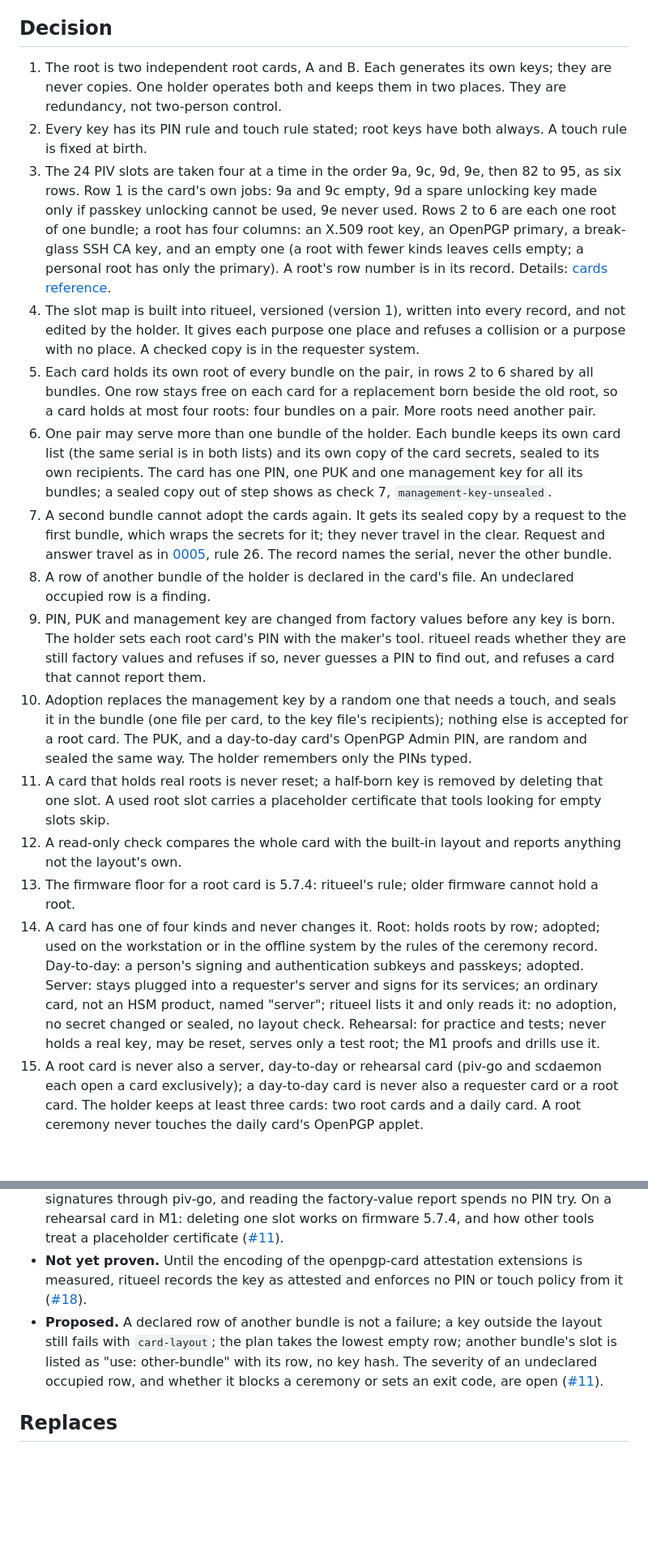
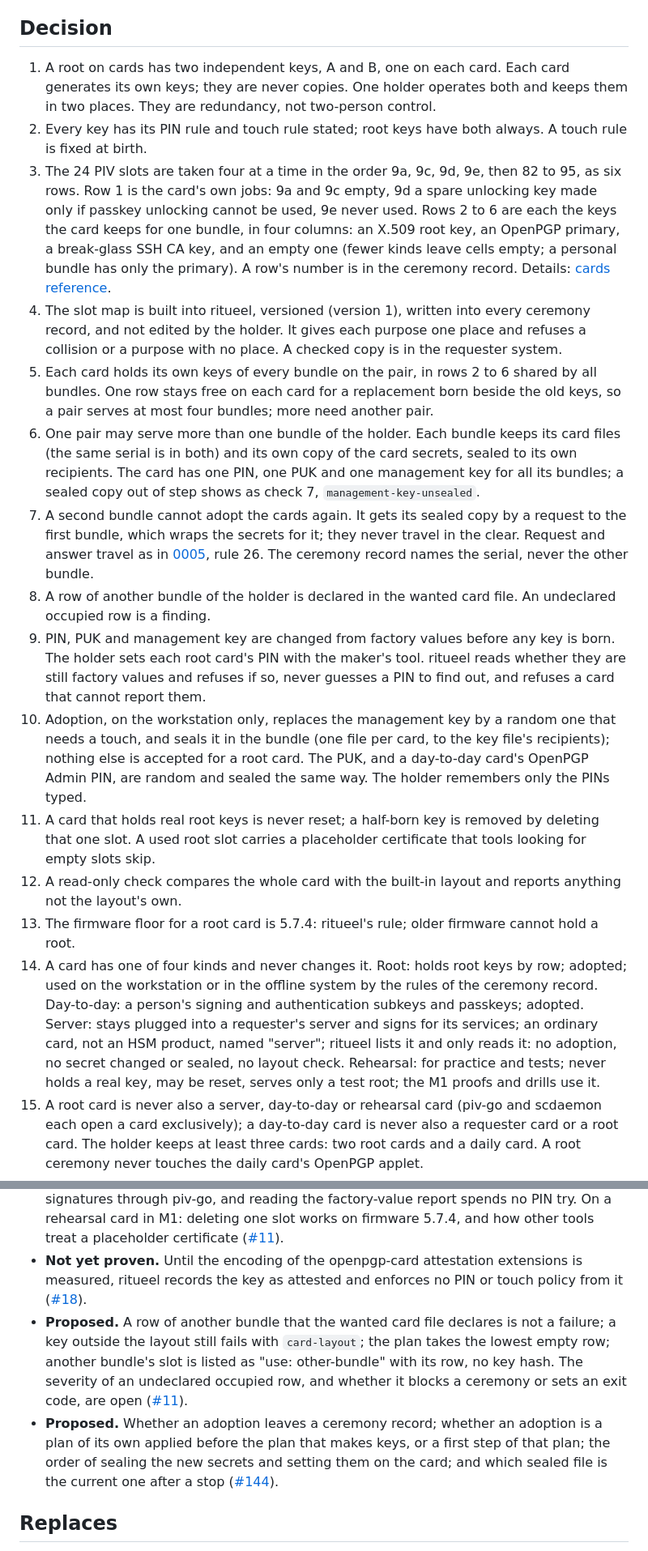
Before and after one commit to truvity/ritueel, a Markdown page: docs/decisions/0003-root-cards.md, 2 parts joined by grey strips. Shown at 81% size. Rendered like a GitHub page; blank space fills up the shorter version.

Commit message:
docs(decisions): speak of root keys on the root cards in record 0003
Changed rules (reason: root = D1, words = D8, disk = D2/D5, model = D3):
1, 5 the keys of a root are on two cards (root; D1)
3 a row is a row of slots on a card (root; D1, D8)
6 card files (words; D3, D8)
8 a row of another bundle is declared in the wanted card file (disk; D3)
10 adoption runs only on the workstation, never on the stick (disk; D5)
14 root keys by row; the kind is in the wanted card file (root, words; D1, D3)
18 the bundle holds one wanted card file for each card (model, disk; D3, D2)

Co-Authored-By: Claude <noreply@anthropic.com>

```diff
--- a/docs/decisions/0003-root-cards.md
+++ b/docs/decisions/0003-root-cards.md
@@ -5,20 +5,20 @@
 
 ## Decision
 
-1. The root is two independent root cards, A and B. Each generates its own keys; they are never copies. One holder operates both and keeps them in two places. They are redundancy, not two-person control.
+1. A root on cards has two independent keys, A and B, one on each card. Each card generates its own keys; they are never copies. One holder operates both and keeps them in two places. They are redundancy, not two-person control.
 2. Every key has its PIN rule and touch rule stated; root keys have both always. A touch rule is fixed at birth.
-3. The 24 PIV slots are taken four at a time in the order 9a, 9c, 9d, 9e, then 82 to 95, as six rows. Row 1 is the card's own jobs: 9a and 9c empty, 9d a spare unlocking key made only if passkey unlocking cannot be used, 9e never used. Rows 2 to 6 are each one root of one bundle; a root has four columns: an X.509 root key, an OpenPGP primary, a break-glass SSH CA key, and an empty one (a root with fewer kinds leaves cells empty; a personal root has only the primary). A root's row number is in its record. Details: [cards reference](/reference/cards/).
-4. The slot map is built into ritueel, versioned (version 1), written into every record, and not edited by the holder. It gives each purpose one place and refuses a collision or a purpose with no place. A checked copy is in the requester system.
-5. Each card holds its own root of every bundle on the pair, in rows 2 to 6 shared by all bundles. One row stays free on each card for a replacement born beside the old root, so a card holds at most four roots: four bundles on a pair. More roots need another pair.
-6. One pair may serve more than one bundle of the holder. Each bundle keeps its own card list (the same serial is in both lists) and its own copy of the card secrets, sealed to its own recipients. The card has one PIN, one PUK and one management key for all its bundles; a sealed copy out of step shows as check 7, `management-key-unsealed`.
-7. A second bundle cannot adopt the cards again. It gets its sealed copy by a request to the first bundle, which wraps the secrets for it; they never travel in the clear. Request and answer travel as in [0005](0005-a-ceremony-and-where-it-runs.md), rule 26. The record names the serial, never the other bundle.
-8. A row of another bundle of the holder is declared in the card's file. An undeclared occupied row is a finding.
+3. The 24 PIV slots are taken four at a time in the order 9a, 9c, 9d, 9e, then 82 to 95, as six rows. Row 1 is the card's own jobs: 9a and 9c empty, 9d a spare unlocking key made only if passkey unlocking cannot be used, 9e never used. Rows 2 to 6 are each the keys the card keeps for one bundle, in four columns: an X.509 root key, an OpenPGP primary, a break-glass SSH CA key, and an empty one (fewer kinds leave cells empty; a personal bundle has only the primary). A row's number is in the ceremony record. Details: [cards reference](/reference/cards/).
+4. The slot map is built into ritueel, versioned (version 1), written into every ceremony record, and not edited by the holder. It gives each purpose one place and refuses a collision or a purpose with no place. A checked copy is in the requester system.
+5. Each card holds its own keys of every bundle on the pair, in rows 2 to 6 shared by all bundles. One row stays free on each card for a replacement born beside the old keys, so a pair serves at most four bundles; more need another pair.
+6. One pair may serve more than one bundle of the holder. Each bundle keeps its card files (the same serial is in both) and its own copy of the card secrets, sealed to its own recipients. The card has one PIN, one PUK and one management key for all its bundles; a sealed copy out of step shows as check 7, `management-key-unsealed`.
+7. A second bundle cannot adopt the cards again. It gets its sealed copy by a request to the first bundle, which wraps the secrets for it; they never travel in the clear. Request and answer travel as in [0005](0005-a-ceremony-and-where-it-runs.md), rule 26. The ceremony record names the serial, never the other bundle.
+8. A row of another bundle of the holder is declared in the wanted card file. An undeclared occupied row is a finding.
 9. PIN, PUK and management key are changed from factory values before any key is born. The holder sets each root card's PIN with the maker's tool. ritueel reads whether they are still factory values and refuses if so, never guesses a PIN to find out, and refuses a card that cannot report them.
-10. Adoption replaces the management key by a random one that needs a touch, and seals it in the bundle (one file per card, to the key file's recipients); nothing else is accepted for a root card. The PUK, and a day-to-day card's OpenPGP Admin PIN, are random and sealed the same way. The holder remembers only the PINs typed.
-11. A card that holds real roots is never reset; a half-born key is removed by deleting that one slot. A used root slot carries a placeholder certificate that tools looking for empty slots skip.
+10. Adoption, on the workstation only, replaces the management key by a random one that needs a touch, and seals it in the bundle (one file per card, to the key file's recipients); nothing else is accepted for a root card. The PUK, and a day-to-day card's OpenPGP Admin PIN, are random and sealed the same way. The holder remembers only the PINs typed.
+11. A card that holds real root keys is never reset; a half-born key is removed by deleting that one slot. A used root slot carries a placeholder certificate that tools looking for empty slots skip.
 12. A read-only check compares the whole card with the built-in layout and reports anything not the layout's own.
 13. The firmware floor for a root card is 5.7.4: ritueel's rule; older firmware cannot hold a root.
-14. A card has one of four kinds and never changes it. Root: holds roots by row; adopted; used on the workstation or in the offline system by the rules of the ceremony record. Day-to-day: a person's signing and authentication subkeys and passkeys; adopted. Server: stays plugged into a requester's server and signs for its services; an ordinary card, not an HSM product, named "server"; ritueel lists it and only reads it: no adoption, no secret changed or sealed, no layout check. Rehearsal: for practice and tests; never holds a real key, may be reset, serves only a test root; the M1 proofs and drills use it.
+14. A card has one of four kinds and never changes it. Root: holds root keys by row; adopted; used on the workstation or in the offline system by the rules of the ceremony record. Day-to-day: a person's signing and authentication subkeys and passkeys; adopted. Server: stays plugged into a requester's server and signs for its services; an ordinary card, not an HSM product, named "server"; ritueel lists it and only reads it: no adoption, no secret changed or sealed, no layout check. Rehearsal: for practice and tests; never holds a real key, may be reset, serves only a test root; the M1 proofs and drills use it.
 15. A root card is never also a server, day-to-day or rehearsal card (piv-go and scdaemon each open a card exclusively); a day-to-day card is never also a requester card or a root card. The holder keeps at least three cards: two root cards and a daily card. A root ceremony never touches the daily card's OpenPGP applet.
 16. The one-time-code (OTP) application is switched off on the root and day-to-day cards ritueel adopts; on a server card ritueel changes nothing; on a rehearsal card it may switch it off.
 17. Attestation of a piv key is verified against the maker's current root and an attestation bundle of intermediates, shipped in the repository with a refresh step and a test that fails when a chain does not verify. piv-go's built-in root list is not used. A card with a missing intermediate is refused until the bundle is refreshed; `--extra-intermediates` may supply it as a helper only, and it must chain to the pinned root. An openpgp-card key's attestation chains to the maker's root through its OpenPGP intermediate.
@@ -73,7 +75,8 @@ Each card makes its own keys, so no copy exists and each key can be attested at
 - **Not yet proven.** On Linux the card is reached by direct USB (CCID) in ritueel, tried first; a pure-Go pcscd client is the fallback; macOS is for planning only, with no card access. To be tried on a spare real card ([#11](https://github.com/truvity/ritueel/issues/11)).
 - **Not yet proven.** At a card: touch always holds across a ceremony with several signatures through piv-go, and reading the factory-value report spends no PIN try. On a rehearsal card in M1: deleting one slot works on firmware 5.7.4, and how other tools treat a placeholder certificate ([#11](https://github.com/truvity/ritueel/issues/11)).
 - **Not yet proven.** Until the encoding of the openpgp-card attestation extensions is measured, ritueel records the key as attested and enforces no PIN or touch policy from it ([#18](https://github.com/truvity/ritueel/issues/18)).
-- **Proposed.** A declared row of another bundle is not a failure; a key outside the layout still fails with `card-layout`; the plan takes the lowest empty row; another bundle's slot is listed as "use: other-bundle" with its row, no key hash. The severity of an undeclared occupied row, and whether it blocks a ceremony or sets an exit code, are open ([#11](https://github.com/truvity/ritueel/issues/11)).
+- **Proposed.** A row of another bundle that the wanted card file declares is not a failure; a key outside the layout still fails with `card-layout`; the plan takes the lowest empty row; another bundle's slot is listed as "use: other-bundle" with its row, no key hash. The severity of an undeclared occupied row, and whether it blocks a ceremony or sets an exit code, are open ([#11](https://github.com/truvity/ritueel/issues/11)).
+- **Proposed.** Whether an adoption leaves a ceremony record; whether an adoption is a plan of its own applied before the plan that makes keys, or a first step of that plan; the order of sealing the new secrets and setting them on the card; and which sealed file is the current one after a stop ([#144](https://github.com/truvity/ritueel/issues/144)).
 
 ## Replaces
 
```
Also changed, not shown: other parts of docs/decisions/0003-root-cards.md (+6 -4 lines).
